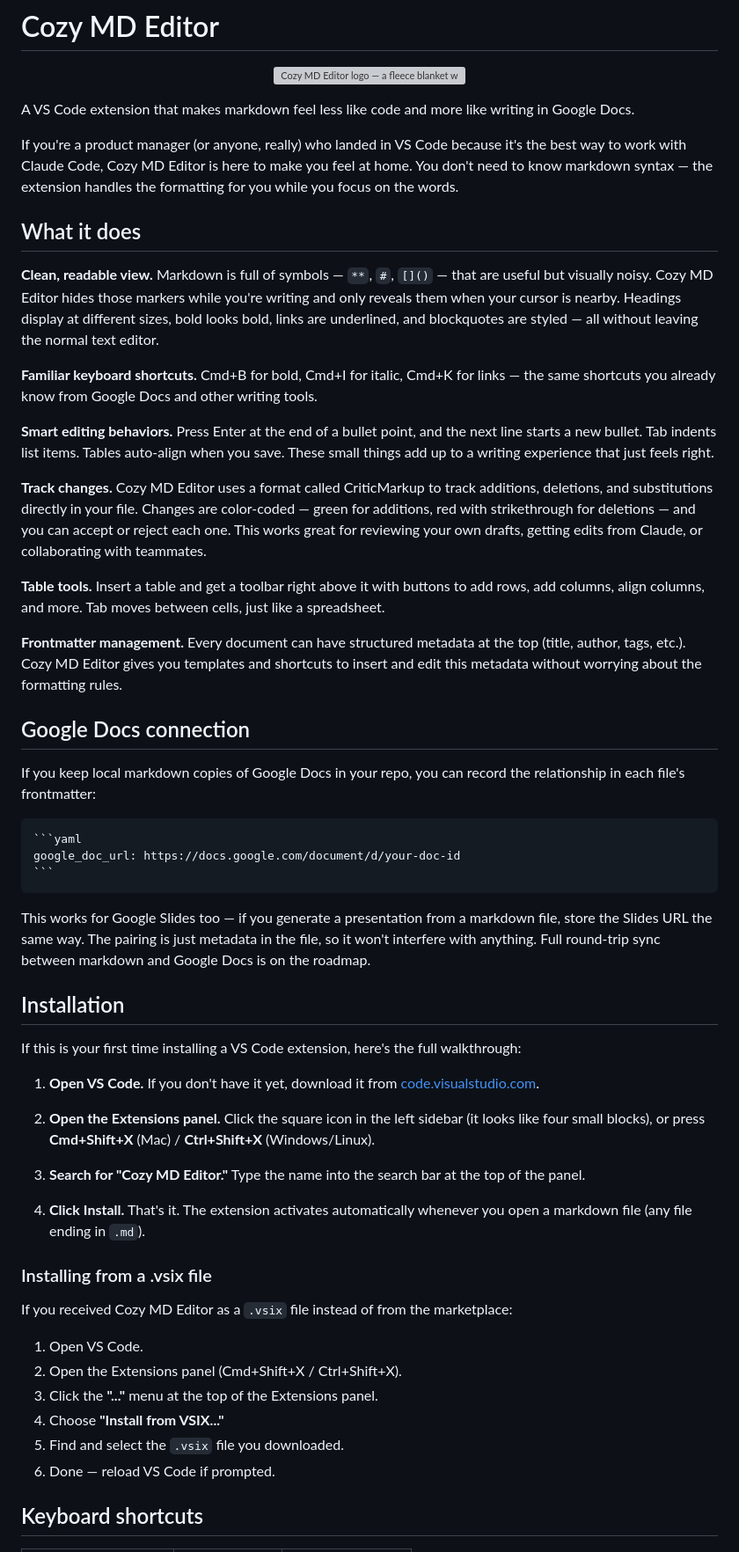
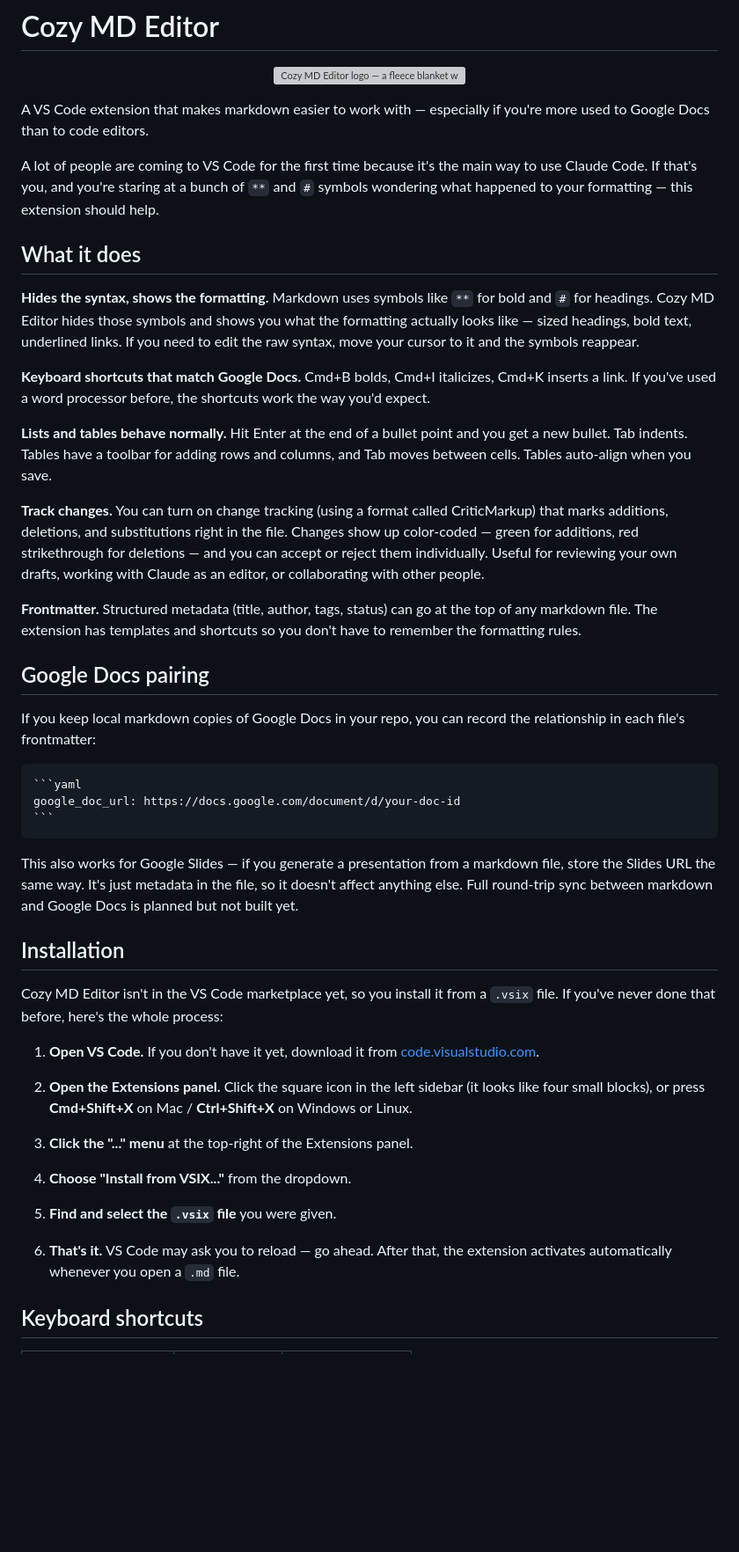
Before and after one commit to dudgeon/vsc-cozy-md-editor, a Markdown page: README.md, the part around one of its changes. Shown at 88% size. Drawn GitHub-style; blank space fills up the shorter version; grey boxes are pictures that could not be loaded.

Commit message:
Revise README: fix installation instructions, tone down language
Co-Authored-By: Claude Opus 4.6 (1M context) <noreply@anthropic.com>

````diff
--- a/README.md
+++ b/README.md
@@ -4,25 +4,23 @@
   <img src="cozy-md-editor-fleece.png" width="200" alt="Cozy MD Editor logo — a fleece blanket with a markdown hash symbol" />
 </p>
 
-A VS Code extension that makes markdown feel less like code and more like writing in Google Docs.
+A VS Code extension that makes markdown easier to work with — especially if you're more used to Google Docs than to code editors.
 
-If you're a product manager (or anyone, really) who landed in VS Code because it's the best way to work with Claude Code, Cozy MD Editor is here to make you feel at home. You don't need to know markdown syntax — the extension handles the formatting for you while you focus on the words.
+A lot of people are coming to VS Code for the first time because it's the main way to use Claude Code. If that's you, and you're staring at a bunch of `**` and `#` symbols wondering what happened to your formatting — this extension should help.
 
 ## What it does
 
-**Clean, readable view.** Markdown is full of symbols — `**`, `#`, `[]()`  — that are useful but visually noisy. Cozy MD Editor hides those markers while you're writing and only reveals them when your cursor is nearby. Headings display at different sizes, bold looks bold, links are underlined, and blockquotes are styled — all without leaving the normal text editor.
+**Hides the syntax, shows the formatting.** Markdown uses symbols like `**` for bold and `#` for headings. Cozy MD Editor hides those symbols and shows you what the formatting actually looks like — sized headings, bold text, underlined links. If you need to edit the raw syntax, move your cursor to it and the symbols reappear.
 
-**Familiar keyboard shortcuts.** Cmd+B for bold, Cmd+I for italic, Cmd+K for links — the same shortcuts you already know from Google Docs and other writing tools.
+**Keyboard shortcuts that match Google Docs.** Cmd+B bolds, Cmd+I italicizes, Cmd+K inserts a link. If you've used a word processor before, the shortcuts work the way you'd expect.
 
-**Smart editing behaviors.** Press Enter at the end of a bullet point, and the next line starts a new bullet. Tab indents list items. Tables auto-align when you save. These small things add up to a writing experience that just feels right.
+**Lists and tables behave normally.** Hit Enter at the end of a bullet point and you get a new bullet. Tab indents. Tables have a toolbar for adding rows and columns, and Tab moves between cells. Tables auto-align when you save.
 
-**Track changes.** Cozy MD Editor uses a format called CriticMarkup to track additions, deletions, and substitutions directly in your file. Changes are color-coded — green for additions, red with strikethrough for deletions — and you can accept or reject each one. This works great for reviewing your own drafts, getting edits from Claude, or collaborating with teammates.
+**Track changes.** You can turn on change tracking (using a format called CriticMarkup) that marks additions, deletions, and substitutions right in the file. Changes show up color-coded — green for additions, red strikethrough for deletions — and you can accept or reject them individually. Useful for reviewing your own drafts, working with Claude as an editor, or collaborating with other people.
 
-**Table tools.** Insert a table and get a toolbar right above it with buttons to add rows, add columns, align columns, and more. Tab moves between cells, just like a spreadsheet.
+**Frontmatter.** Structured metadata (title, author, tags, status) can go at the top of any markdown file. The extension has templates and shortcuts so you don't have to remember the formatting rules.
 
-**Frontmatter management.** Every document can have structured metadata at the top (title, author, tags, etc.). Cozy MD Editor gives you templates and shortcuts to insert and edit this metadata without worrying about the formatting rules.
-
-## Google Docs connection
+## Google Docs pairing
 
 If you keep local markdown copies of Google Docs in your repo, you can record the relationship in each file's frontmatter:
 
@@ -32,30 +30,23 @@ google_doc_url: https://docs.google.com/document/d/your-doc-id
 ```
 ~~~
 
-This works for Google Slides too — if you generate a presentation from a markdown file, store the Slides URL the same way. The pairing is just metadata in the file, so it won't interfere with anything. Full round-trip sync between markdown and Google Docs is on the roadmap.
+This also works for Google Slides — if you generate a presentation from a markdown file, store the Slides URL the same way. It's just metadata in the file, so it doesn't affect anything else. Full round-trip sync between markdown and Google Docs is planned but not built yet.
 
 ## Installation
 
-If this is your first time installing a VS Code extension, here's the full walkthrough:
+Cozy MD Editor isn't in the VS Code marketplace yet, so you install it from a `.vsix` file. If you've never done that before, here's the whole process:
 
 1. **Open VS Code.** If you don't have it yet, download it from [code.visualstudio.com](https://code.visualstudio.com).
 
-2. **Open the Extensions panel.** Click the square icon in the left sidebar (it looks like four small blocks), or press **Cmd+Shift+X** (Mac) / **Ctrl+Shift+X** (Windows/Linux).
+2. **Open the Extensions panel.** Click the square icon in the left sidebar (it looks like four small blocks), or press **Cmd+Shift+X** on Mac / **Ctrl+Shift+X** on Windows or Linux.
 
-3. **Search for "Cozy MD Editor."** Type the name into the search bar at the top of the panel.
+3. **Click the "..." menu** at the top-right of the Extensions panel.
 
-4. **Click Install.** That's it. The extension activates automatically whenever you open a markdown file (any file ending in `.md`).
+4. **Choose "Install from VSIX..."** from the dropdown.
 
-### Installing from a .vsix file
+5. **Find and select the `.vsix` file** you were given.
 
-If you received Cozy MD Editor as a `.vsix` file instead of from the marketplace:
-
-1. Open VS Code.
-2. Open the Extensions panel (Cmd+Shift+X / Ctrl+Shift+X).
-3. Click the **"..."** menu at the top of the Extensions panel.
-4. Choose **"Install from VSIX..."**
-5. Find and select the `.vsix` file you downloaded.
-6. Done — reload VS Code if prompted.
+6. **That's it.** VS Code may ask you to reload — go ahead. After that, the extension activates automatically whenever you open a `.md` file.
 
 ## Keyboard shortcuts
 
````
Also changed, not shown: other parts of README.md (+2 -2 lines).
